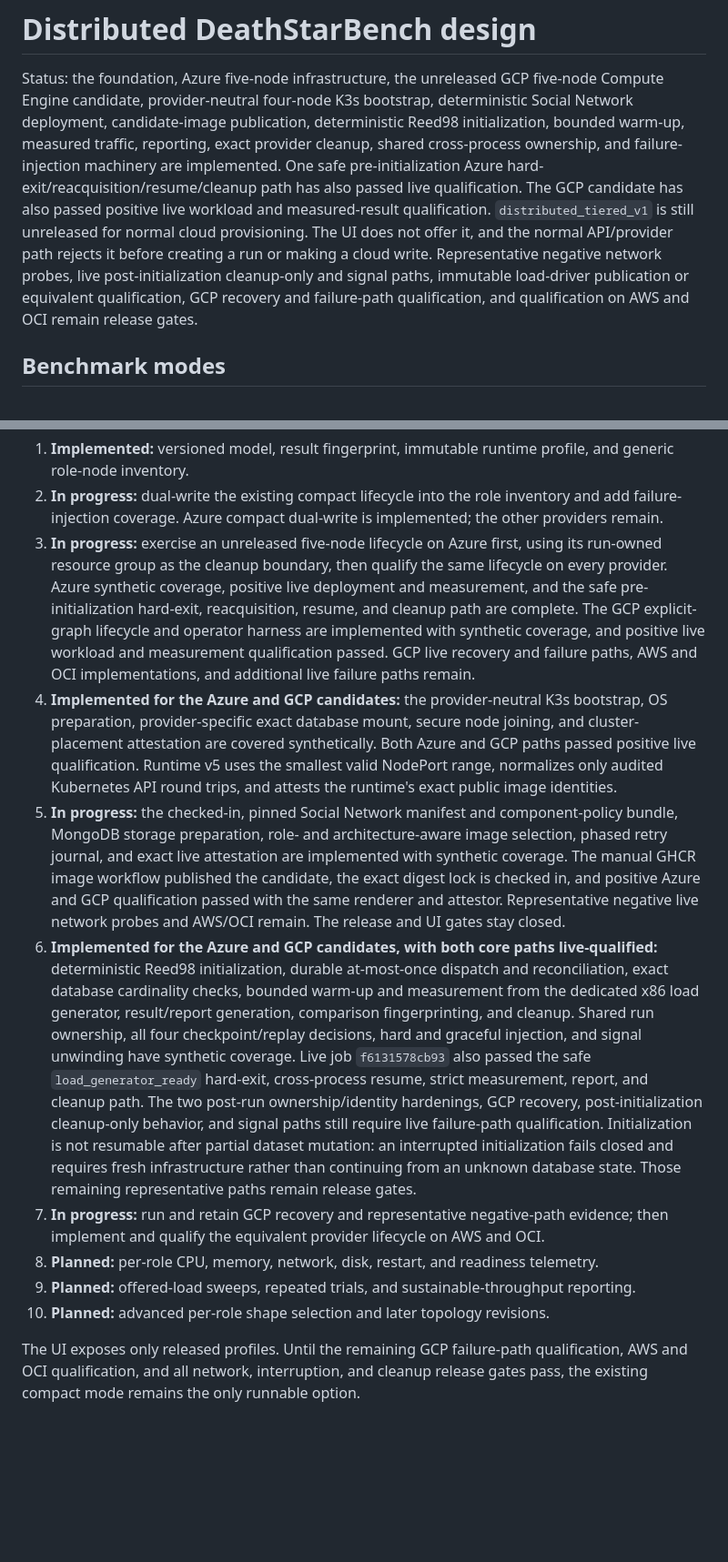
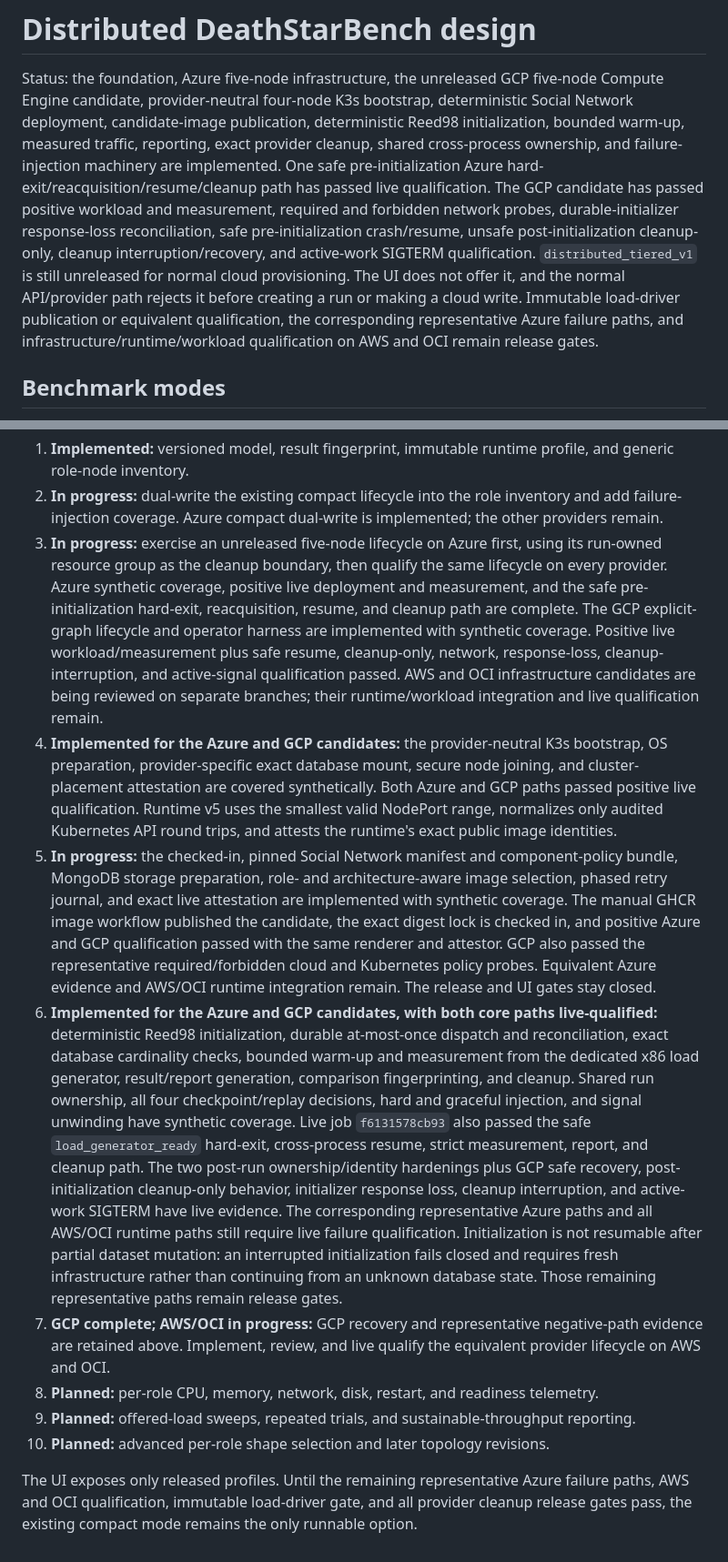
Before and after one commit to tonymarkel/oci-self-service-benchmarks, a Markdown page: docs/deathstarbench-distributed.md, 2 parts joined by grey strips. Shown at 91% size. Drawn GitHub-style; blank space fills up the shorter version.

```diff
--- a/docs/deathstarbench-distributed.md
+++ b/docs/deathstarbench-distributed.md
@@ -6,15 +6,17 @@ deterministic Social Network deployment, candidate-image publication,
 deterministic Reed98 initialization, bounded warm-up, measured traffic,
 reporting, exact provider cleanup, shared cross-process ownership, and
 failure-injection machinery are implemented. One safe pre-initialization Azure
-hard-exit/reacquisition/resume/cleanup path has also passed live qualification.
-The GCP candidate has also passed positive live workload and measured-result
-qualification. `distributed_tiered_v1` is still unreleased for normal cloud
-provisioning. The UI does not offer it, and the normal API/provider path rejects
-it before creating a run or making a cloud write. Representative negative
-network probes, live post-initialization cleanup-only and signal paths,
-immutable load-driver publication or equivalent qualification, GCP recovery
-and failure-path qualification, and qualification on AWS and OCI remain release
-gates.
+hard-exit/reacquisition/resume/cleanup path has passed live qualification. The
+GCP candidate has passed positive workload and measurement, required and
+forbidden network probes, durable-initializer response-loss reconciliation,
+safe pre-initialization crash/resume, unsafe post-initialization cleanup-only,
+cleanup interruption/recovery, and active-work SIGTERM qualification.
+`distributed_tiered_v1` is still unreleased for normal cloud provisioning. The
+UI does not offer it, and the normal API/provider path rejects it before
+creating a run or making a cloud write. Immutable load-driver publication or
+equivalent qualification, the corresponding representative Azure failure
+paths, and infrastructure/runtime/workload qualification on AWS and OCI remain
+release gates.
 
 ## Benchmark modes
 
@@ -855,10 +919,11 @@ contract recoverable by `--cleanup-only`.
    same lifecycle on every provider. Azure synthetic coverage, positive live
    deployment and measurement, and the safe pre-initialization hard-exit,
    reacquisition, resume, and cleanup path are complete. The GCP explicit-graph
-   lifecycle and operator harness are implemented with synthetic coverage, and
-   positive live workload and measurement qualification passed. GCP live
-   recovery and failure paths, AWS and OCI implementations, and additional live
-   failure paths remain.
+   lifecycle and operator harness are implemented with synthetic coverage.
+   Positive live workload/measurement plus safe resume, cleanup-only, network,
+   response-loss, cleanup-interruption, and active-signal qualification passed.
+   AWS and OCI infrastructure candidates are being reviewed on separate
+   branches; their runtime/workload integration and live qualification remain.
 4. **Implemented for the Azure and GCP candidates:** the provider-neutral K3s
    bootstrap, OS preparation, provider-specific exact database mount, secure
    node joining, and cluster-placement attestation are covered synthetically.
@@ -872,8 +937,9 @@ contract recoverable by `--cleanup-only`.
    attestation are implemented with synthetic coverage. The manual GHCR image
    workflow published the candidate, the exact digest lock is checked in, and
    positive Azure and GCP qualification passed with the same renderer and
-   attestor. Representative negative live network probes and AWS/OCI remain.
-   The release and UI gates stay closed.
+   attestor. GCP also passed the representative required/forbidden cloud and
+   Kubernetes policy probes. Equivalent Azure evidence and AWS/OCI runtime
+   integration remain. The release and UI gates stay closed.
 6. **Implemented for the Azure and GCP candidates, with both core paths
    live-qualified:** deterministic Reed98 initialization, durable
    at-most-once dispatch and reconciliation, exact database cardinality checks,
@@ -884,15 +950,18 @@ contract recoverable by `--cleanup-only`.
    signal unwinding have synthetic coverage. Live job `f6131578cb93` also
    passed the safe `load_generator_ready` hard-exit, cross-process resume,
    strict measurement, report, and cleanup path. The two post-run
-   ownership/identity hardenings, GCP recovery, post-initialization cleanup-only
-   behavior, and signal paths still require live failure-path qualification.
+   ownership/identity hardenings plus GCP safe recovery,
+   post-initialization cleanup-only behavior, initializer response loss,
+   cleanup interruption, and active-work SIGTERM have live evidence. The
+   corresponding representative Azure paths and all AWS/OCI runtime paths still
+   require live failure qualification.
    Initialization is not resumable after partial dataset mutation: an
    interrupted initialization fails closed and requires fresh infrastructure
    rather than continuing from an unknown database state. Those remaining
    representative paths remain release gates.
-7. **In progress:** run and retain GCP recovery and representative
-   negative-path evidence; then implement and qualify the equivalent provider
-   lifecycle on AWS and OCI.
+7. **GCP complete; AWS/OCI in progress:** GCP recovery and representative
+   negative-path evidence are retained above. Implement, review, and live
+   qualify the equivalent provider lifecycle on AWS and OCI.
 8. **Planned:** per-role CPU, memory, network, disk, restart, and readiness
    telemetry.
 9. **Planned:** offered-load sweeps, repeated trials, and
@@ -900,7 +969,7 @@ contract recoverable by `--cleanup-only`.
 10. **Planned:** advanced per-role shape selection and later topology
    revisions.
 
-The UI exposes only released profiles. Until the remaining GCP failure-path
-qualification, AWS and OCI qualification, and all network, interruption, and
-cleanup release gates pass, the existing compact mode remains the only runnable
-option.
+The UI exposes only released profiles. Until the remaining representative
+Azure failure paths, AWS and OCI qualification, immutable load-driver gate, and
+all provider cleanup release gates pass, the existing compact mode remains the
+only runnable option.
```
Also changed, not shown: other parts of docs/deathstarbench-distributed.md (+68 -6 lines).
